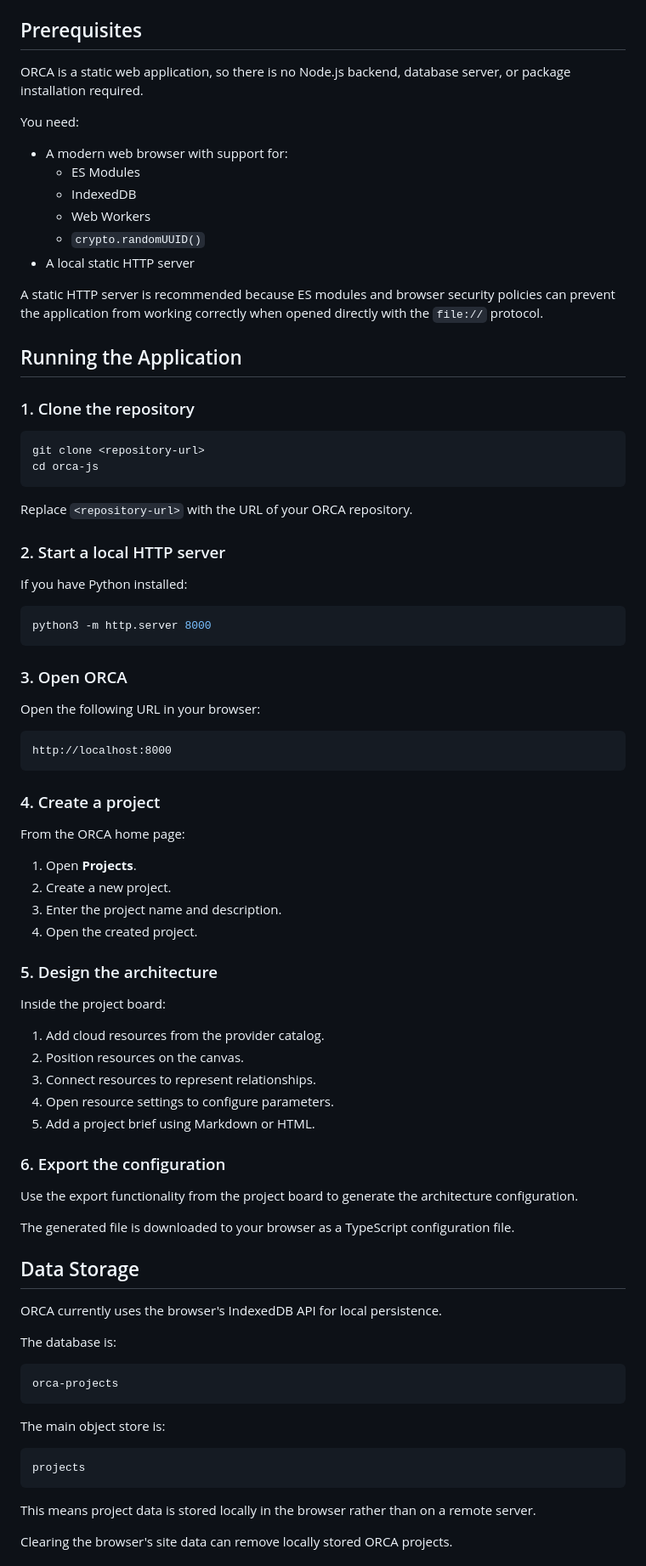
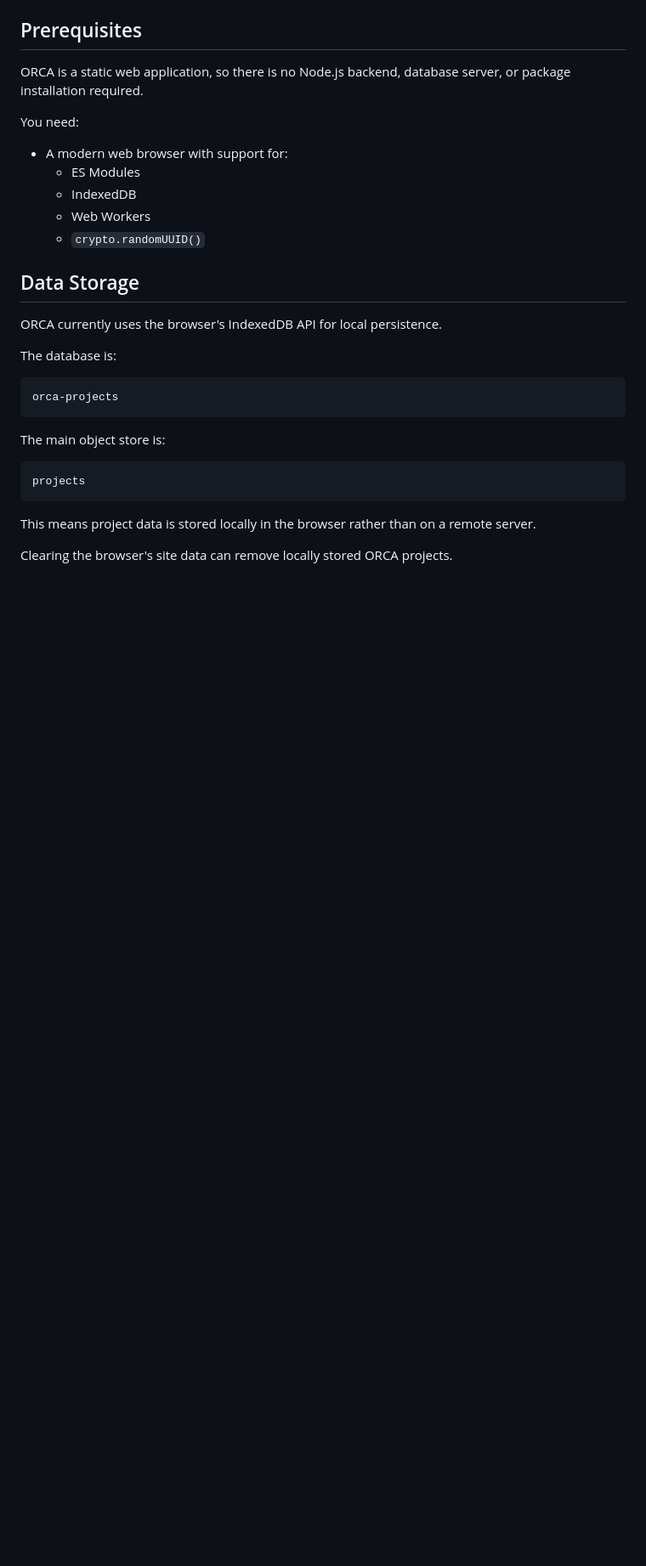
Before and after one commit to AngadSudan/orca-js, a Markdown page: README.md, the part around one of its changes. Shown at 85% size. GitHub-like rendering; blank space fills up the shorter version.

Commit message:
updated project README.md

````diff
--- a/README.md
+++ b/README.md
@@ -81,61 +81,6 @@ You need:
   - IndexedDB
   - Web Workers
   - `crypto.randomUUID()`
-- A local static HTTP server
-
-A static HTTP server is recommended because ES modules and browser security policies can prevent the application from working correctly when opened directly with the `file://` protocol.
-
-## Running the Application
-
-### 1. Clone the repository
-
-```bash
-git clone <repository-url>
-cd orca-js
-```
-
-Replace `<repository-url>` with the URL of your ORCA repository.
-
-### 2. Start a local HTTP server
-
-If you have Python installed:
-
-```bash
-python3 -m http.server 8000
-```
-
-### 3. Open ORCA
-
-Open the following URL in your browser:
-
-```text
-http://localhost:8000
-```
-
-### 4. Create a project
-
-From the ORCA home page:
-
-1. Open **Projects**.
-2. Create a new project.
-3. Enter the project name and description.
-4. Open the created project.
-
-### 5. Design the architecture
-
-Inside the project board:
-
-1. Add cloud resources from the provider catalog.
-2. Position resources on the canvas.
-3. Connect resources to represent relationships.
-4. Open resource settings to configure parameters.
-5. Add a project brief using Markdown or HTML.
-
-### 6. Export the configuration
-
-Use the export functionality from the project board to generate the architecture configuration.
-
-The generated file is downloaded to your browser as a TypeScript configuration file.
 
 ## Data Storage
 
````
Also changed, not shown: other parts of README.md (+9 -9 lines).
